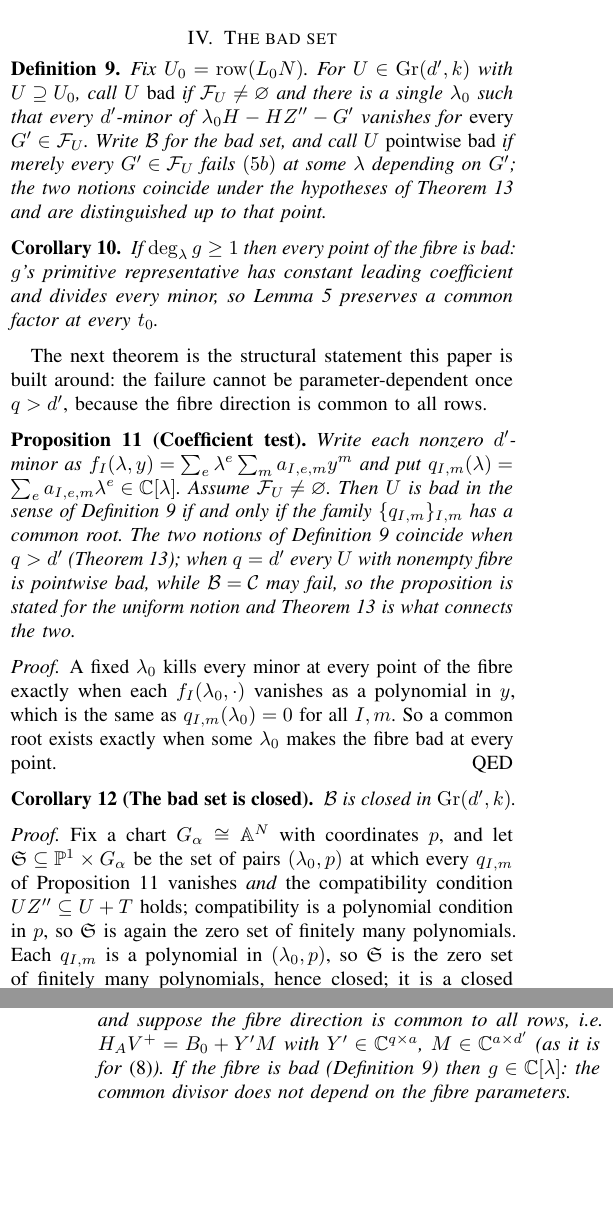
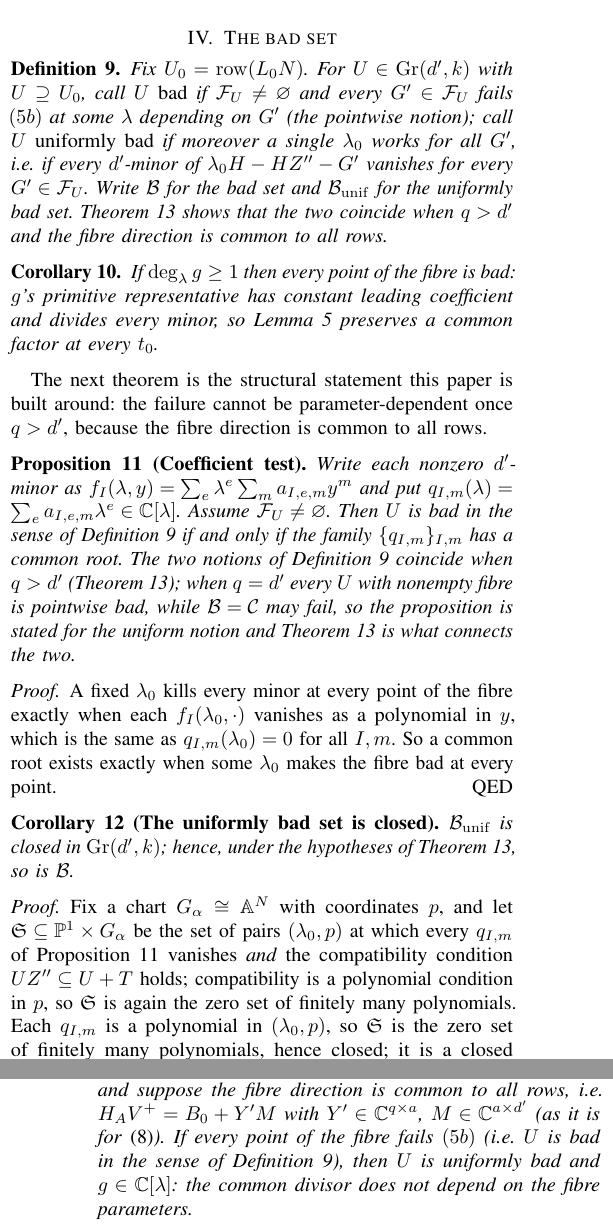
Before and after one commit to Zhengshuji/q1-functional-observer, a LaTeX paper (paper/paper_V_fibre.tex): two parts of the columns of pages 3 and 4 of 8, joined at a grey line, cut so that both start at the same text, the shorter picture padded with empty space. Compiled offline with pdfLaTeX.

Commit message:
修复（读者视角复审）：把定义 9 改回「逐点坏」，新增「一致坏」；定理 11 回到「逐点坏 ⟹ 一致坏 + g∈C[λ]」；闭性只声称一致坏集，再由定理 11 推出坏集闭；常数 Remark 改 |S|>=8d'^2（原 4d'^2 的算术错误）
- 这三处是 ChatGPT 判定「需大修」的核心：量词链与一处概率算术

```diff
--- a/paper/paper_V_fibre.tex
+++ b/paper/paper_V_fibre.tex
@@ -321,11 +321,12 @@ gives the stated bound.
 
 \begin{defn}\label{def:bad}
 Fix $U_0=\operatorname{row}(L_0N)$. For $U\in\mathrm{Gr}(d',k)$ with $U\supseteq U_0$, call $U$
-\emph{bad} if $\mathcal F_U\ne\varnothing$ and there is a single $\lambda_0$ such that every $d'$-minor
-of $\lambda_0H-HZ''-G'$ vanishes for \emph{every} $G'\in\mathcal F_U$. Write $\mathcal B$ for the bad
-set, and call $U$ \emph{pointwise bad} if merely every $G'\in\mathcal F_U$ fails $(5b)$ at some
-$\lambda$ depending on $G'$; the two notions coincide under the hypotheses of
-Theorem~\ref{thm:factor} and are distinguished up to that point.
+\emph{bad} if $\mathcal F_U\ne\varnothing$ and every $G'\in\mathcal F_U$ fails $(5b)$ at some $\lambda$
+depending on $G'$ (the pointwise notion); call $U$ \emph{uniformly bad} if moreover a single $\lambda_0$
+works for all $G'$, i.e.\ if every $d'$-minor of $\lambda_0H-HZ''-G'$ vanishes for every
+$G'\in\mathcal F_U$. Write $\mathcal B$ for the bad set and $\mathcal B_{\mathrm{unif}}$ for the uniformly
+bad set. Theorem~\ref{thm:factor} shows that the two coincide when $q>d'$ and the fibre direction is
+common to all rows.
 \end{defn}
 
 \begin{cor}\label{cor:every-bad}
@@ -353,8 +354,9 @@ $q_{I,m}(\lambda_0)=0$ for all $I,m$. So a common root exists exactly when some
 fibre bad at every point.
 \end{proof}
 
-\begin{cor}[The bad set is closed]\label{cor:closed}
-$\mathcal B$ is closed in $\mathrm{Gr}(d',k)$.
+\begin{cor}[The uniformly bad set is closed]\label{cor:closed}
+$\mathcal B_{\mathrm{unif}}$ is closed in $\mathrm{Gr}(d',k)$; hence, under the hypotheses of
+Theorem~\ref{thm:factor}, so is $\mathcal B$.
 \end{cor}
 
 \begin{proof}
@@ -378,8 +380,9 @@ standard charts cover $\mathrm{Gr}(d',k)$, hence $\mathcal B$ is closed.
 \begin{thm}[Fixed spectral factor]\label{thm:factor}
 Let $U$ be such that $\mathcal F_U\ne\varnothing$, $q>d'$, and let $H=XV$ be a full-row-rank factorisation and $V^{+}$ a right inverse of $V$. Write $B_0:=H_AV^{+}$ and suppose the fibre direction is common
 to all rows, i.e.\ $H_AV^{+}=B_0+Y'M$ with $Y'\in\mathbb C^{q\times a}$, $M\in\mathbb C^{a\times d'}$
-(as it is for \eqref{eq:fibre}). If the fibre is bad (Definition~\ref{def:bad}) then $g\in\mathbb C[\lambda]$: the
-common divisor does not depend on the fibre parameters.
+(as it is for \eqref{eq:fibre}). If every point of the fibre fails $(5b)$ (i.e.\ $U$ is bad in the sense of Definition~\ref{def:bad}),
+then $U$ is uniformly bad and $g\in\mathbb C[\lambda]$: the common divisor does not depend on the fibre
+parameters.
 \end{thm}
 
 \begin{proof}
```
Also changed, not shown: paper/paper_V_fibre.pdf, paper/paper_V_fibre.tex (4 more changed lines).
